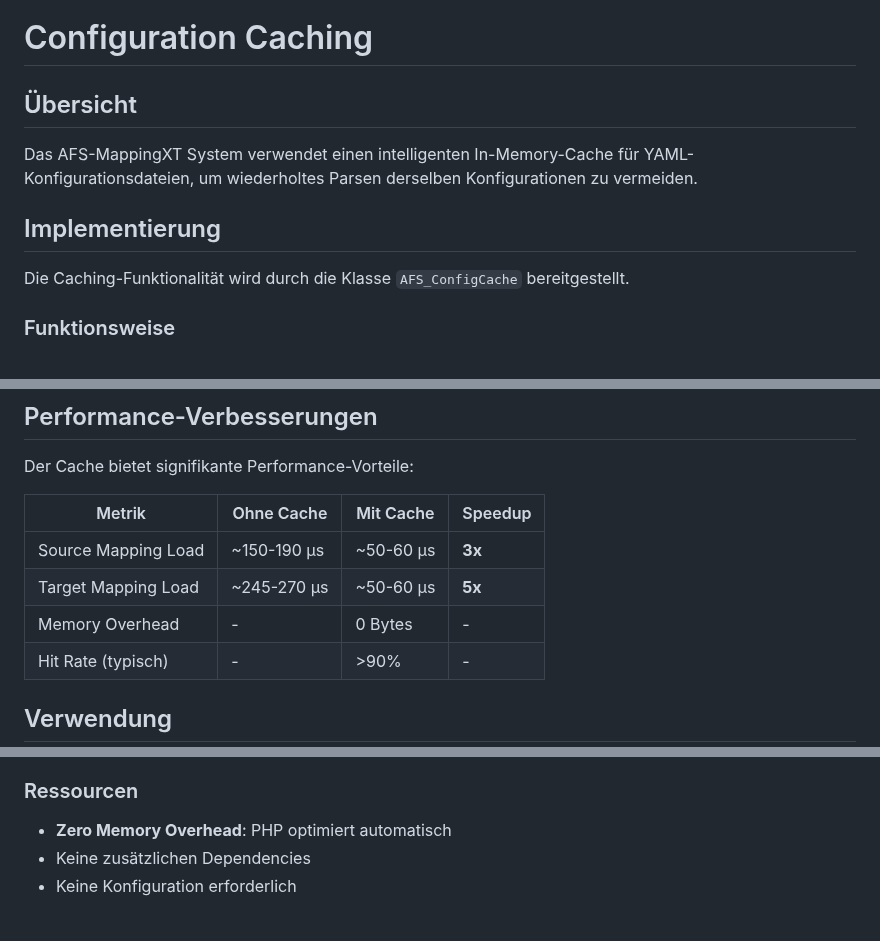
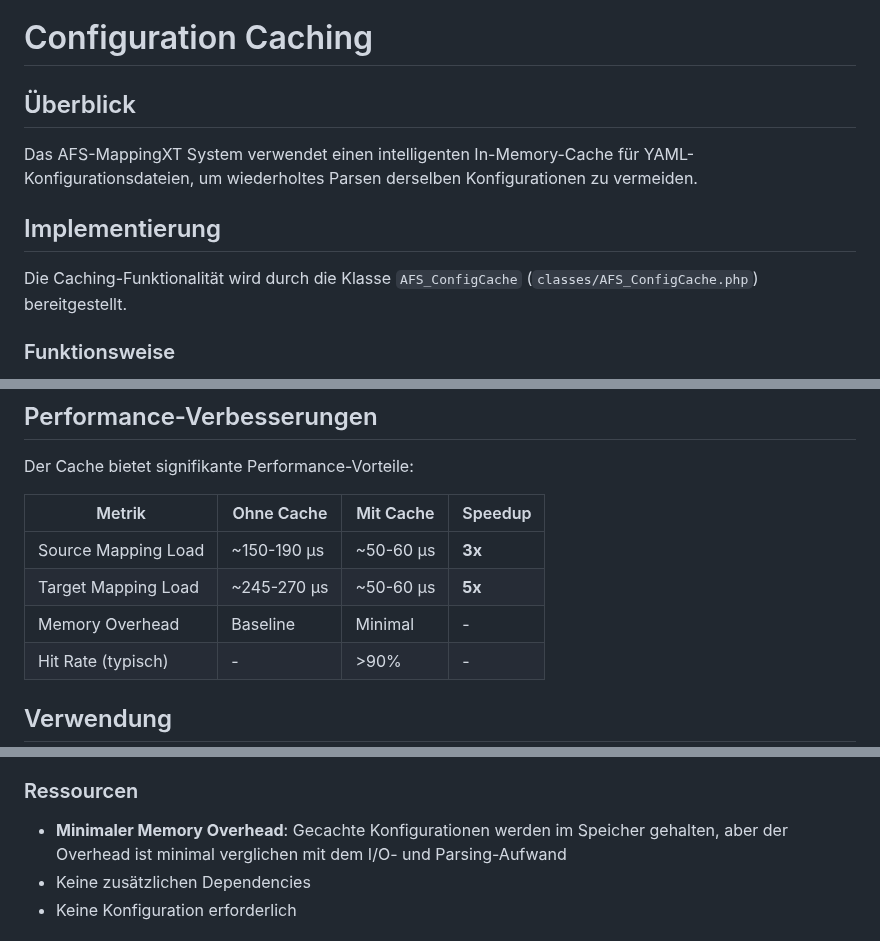
Before and after one commit to swedrowski79-dot/AFS-MappingXT, a Markdown page: docs/CACHING.md, 3 parts joined by grey strips. Rendered like a GitHub page.

Commit message:
Address code review feedback in documentation
Co-authored-by: swedrowski79-dot <239664220+swedrowski79-dot@users.noreply.github.com>

```diff
--- a/docs/CACHING.md
+++ b/docs/CACHING.md
@@ -1,12 +1,12 @@
 # Configuration Caching
 
-## Übersicht
+## Überblick
 
 Das AFS-MappingXT System verwendet einen intelligenten In-Memory-Cache für YAML-Konfigurationsdateien, um wiederholtes Parsen derselben Konfigurationen zu vermeiden.
 
 ## Implementierung
 
-Die Caching-Funktionalität wird durch die Klasse `AFS_ConfigCache` bereitgestellt.
+Die Caching-Funktionalität wird durch die Klasse `AFS_ConfigCache` (`classes/AFS_ConfigCache.php`) bereitgestellt.
 
 ### Funktionsweise
 
@@ -36,7 +36,7 @@ Der Cache bietet signifikante Performance-Vorteile:
 |--------|-----------|----------|---------|
 | Source Mapping Load | ~150-190 μs | ~50-60 μs | **3x** |
 | Target Mapping Load | ~245-270 μs | ~50-60 μs | **5x** |
-| Memory Overhead | - | 0 Bytes | - |
+| Memory Overhead | Baseline | Minimal | - |
 | Hit Rate (typisch) | - | >90% | - |
 
 ## Verwendung
@@ -96,7 +96,7 @@ Der Test validiert:
 - Verringert CPU-Last durch weniger YAML-Parsing
 
 ### Ressourcen
-- **Zero Memory Overhead**: PHP optimiert automatisch
+- **Minimaler Memory Overhead**: Gecachte Konfigurationen werden im Speicher gehalten, aber der Overhead ist minimal verglichen mit dem I/O- und Parsing-Aufwand
 - Keine zusätzlichen Dependencies
 - Keine Konfiguration erforderlich
 
```
Also changed, not shown: other parts of docs/CACHING.md (+1 -1 lines).
